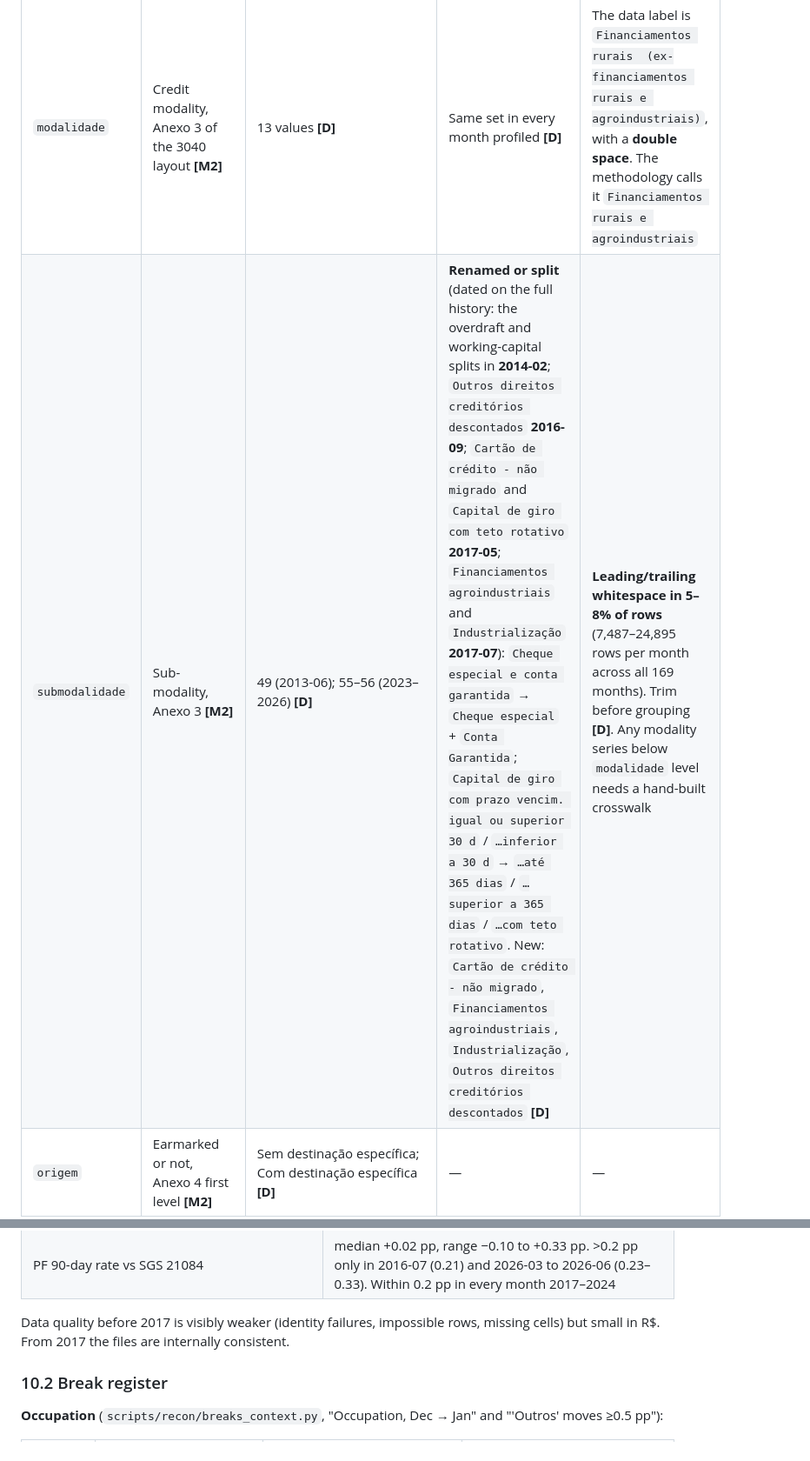
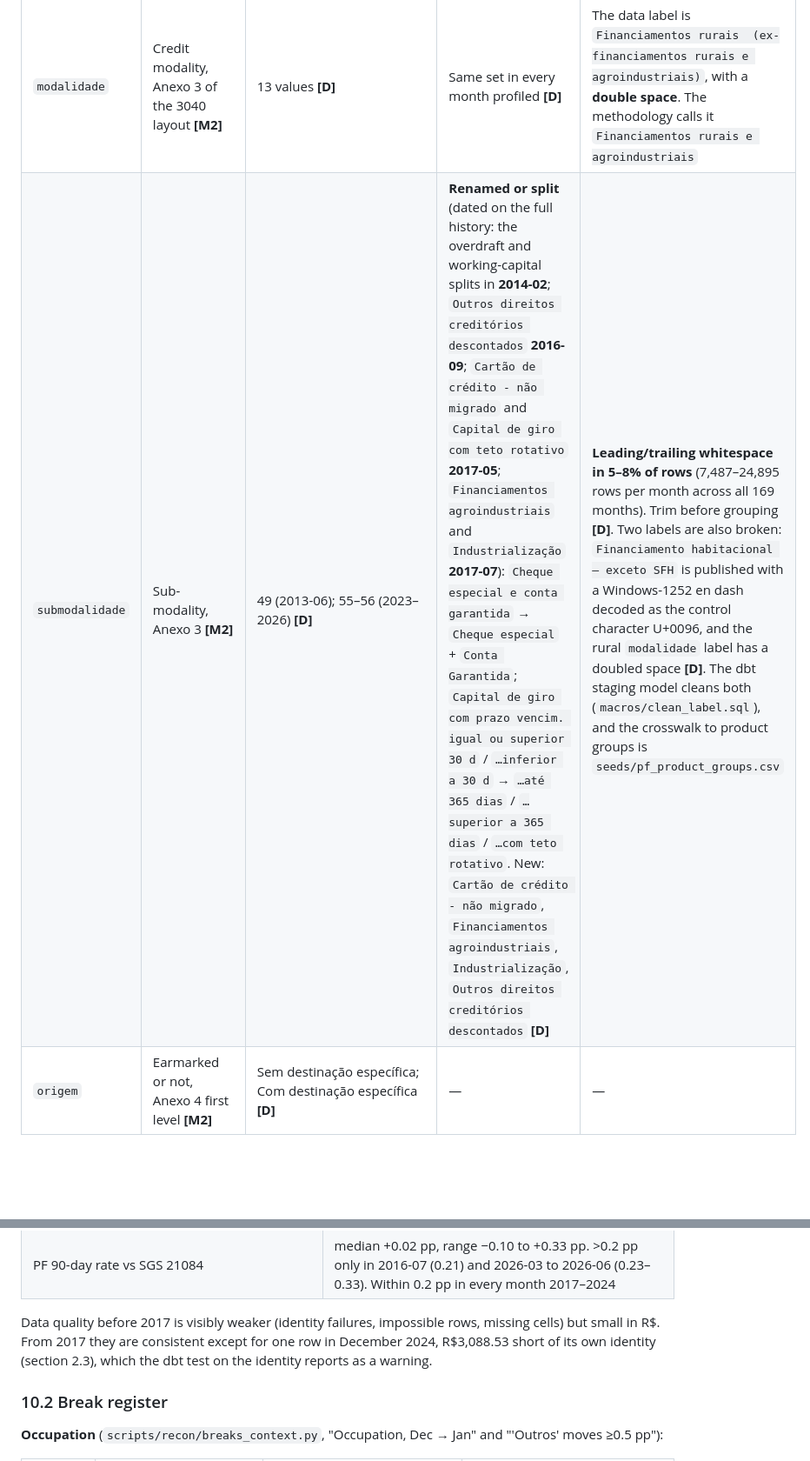
Before and after one commit to viniciusdoricio/brazil-consumer-credit-risk, a Markdown page: docs/data-dictionary.md, 2 parts joined by grey strips. Shown at 87% size. Rendered like a GitHub page; blank space fills up the shorter version.

```diff
--- a/docs/data-dictionary.md
+++ b/docs/data-dictionary.md
@@ -134,7 +134,7 @@ No dimension column has a null or empty value in any month profiled **[D]**.
 | `cnae_ocupacao` | **Overloaded.** PF: *natureza da ocupação*. PJ: CNAE section **[M2]**. The V1 methodology says occupation comes from the Receita Federal registry and is the *main* occupation **[M1]**. The V2 methodology doesn't say. Doc 3040 has no occupation field **[3040]**, which is consistent with BCB attaching it from the tax registry | PF (8): Servidor ou empregado público; Empregado de entidades sem fins lucrativos; Empregado de empresa privada; Aposentado/pensionista; Autônomo; Empresário; MEI; Outros. PJ (22): 21 CNAE sections + `Não informados` **[D]** | **MEI**: 0% until 2015-12; 0.38% from 2016-01, 0.68% from 2017-01, 1.06% from 2018-01; 1.77% in 2026-07. **Outros** falls in January reclassifications: **2016 (−7.8 pp), 2017 (−11.3 pp), 2018 (−2.3 pp), 2021 (−2.1 pp), 2023 (−0.6 pp)** **[D, full history]** (§10) | (a) Filter on `cliente` before using this column. (b) **"Outros" is the largest PF occupation** and its share moves by 16 pp over the series, so it can't be treated as a behavioural segment. (c) Why a borrower is "Outros" is **not confirmed**. The source attribute is the income-tax return's *natureza da ocupação*, tied to a filing year, with 24 categories. Only 31.6 million people filed for 2020, so non-filers and "não especificada" returns plausibly feed "Outros" (§10.4). (d) A registry attribute can be stale relative to the borrower's current job |
 | `porte` | **Overloaded.** PF: gross *individual* monthly income in federal minimum wages (SM). PJ: firm size **[M2][3040]** | PF (9): Sem rendimento; Até 1 SM; Mais de 1 a 2; 2 a 3; 3 a 5; 5 a 10; 10 a 20; Acima de 20 SM; Indisponível. PJ (5): Micro, Pequeno, Médio, Grande, Indisponível **[D]** | PJ `Indisponível` first appears **2018-11**. PF band shares shift every January (minimum-wage reset) and at recodings in 2018-11, 2019-03, 2021-09, 2025-01, 2025-07 and 2026-05 **[D, full history]** (§10) | (a) Doc 3040: income is reported **by each lender**, "from the most current information available", and **presumed or estimated income is allowed**. `Indisponível` is only permitted when reported income ≤ R$1 **[3040]**. The same person can therefore be in different bands at different lenders. (b) **Bands are relative to the minimum wage**, which rises each January: R$678 (2013), R$1,412 (2024), R$1,518 (2025), R$1,621 (2026) **[SGS 1619]**. Whether the band uses the SM of the reference month or of when income was captured is **unknown** (not stated in [M2] or [3040]; needs BCB confirmation). (c) **January-2025 anomaly** (below). (d) Data labels say `salários mínimos`; the methodology says `salários-mínimos`. Joining on labels from the PDF will fail |
 | `modalidade` | Credit modality, Anexo 3 of the 3040 layout **[M2]** | 13 values **[D]** | Same set in every month profiled **[D]** | The data label is `Financiamentos rurais  (ex-financiamentos rurais e agroindustriais)`, with a **double space**. The methodology calls it `Financiamentos rurais e agroindustriais` |
-| `submodalidade` | Sub-modality, Anexo 3 **[M2]** | 49 (2013-06); 55–56 (2023–2026) **[D]** | **Renamed or split** (dated on the full history: the overdraft and working-capital splits in **2014-02**; `Outros direitos creditórios descontados` **2016-09**; `Cartão de crédito - não migrado` and `Capital de giro com teto rotativo` **2017-05**; `Financiamentos agroindustriais` and `Industrialização` **2017-07**): `Cheque especial e conta garantida` → `Cheque especial` + `Conta Garantida`; `Capital de giro com prazo vencim. igual ou superior 30 d` / `…inferior a 30 d` → `…até 365 dias` / `…superior a 365 dias` / `…com teto rotativo`. New: `Cartão de crédito - não migrado`, `Financiamentos agroindustriais`, `Industrialização`, `Outros direitos creditórios descontados` **[D]** | **Leading/trailing whitespace in 5–8% of rows** (7,487–24,895 rows per month across all 169 months). Trim before grouping **[D]**. Any modality series below `modalidade` level needs a hand-built crosswalk |
+| `submodalidade` | Sub-modality, Anexo 3 **[M2]** | 49 (2013-06); 55–56 (2023–2026) **[D]** | **Renamed or split** (dated on the full history: the overdraft and working-capital splits in **2014-02**; `Outros direitos creditórios descontados` **2016-09**; `Cartão de crédito - não migrado` and `Capital de giro com teto rotativo` **2017-05**; `Financiamentos agroindustriais` and `Industrialização` **2017-07**): `Cheque especial e conta garantida` → `Cheque especial` + `Conta Garantida`; `Capital de giro com prazo vencim. igual ou superior 30 d` / `…inferior a 30 d` → `…até 365 dias` / `…superior a 365 dias` / `…com teto rotativo`. New: `Cartão de crédito - não migrado`, `Financiamentos agroindustriais`, `Industrialização`, `Outros direitos creditórios descontados` **[D]** | **Leading/trailing whitespace in 5–8% of rows** (7,487–24,895 rows per month across all 169 months). Trim before grouping **[D]**. Two labels are also broken: `Financiamento habitacional – exceto SFH` is published with a Windows-1252 en dash decoded as the control character U+0096, and the rural `modalidade` label has a doubled space **[D]**. The dbt staging model cleans both (`macros/clean_label.sql`), and the crosswalk to product groups is `seeds/pf_product_groups.csv` |
 | `origem` | Earmarked or not, Anexo 4 first level **[M2]** | Sem destinação específica; Com destinação específica **[D]** | — | — |
 | `indexador` | Rate index, Anexo 5 first level **[M2]** | Prefixado, Pós-fixado, Flutuantes, Índices de preços, TCR/TRFC, Outros indexadores **[D]** | **TCR/TRFC first appears 2019-08 for PF, 2019-10 for PJ** (5 values before) **[D, full history]** | — |
 
@@ -493,7 +493,8 @@ standard deviations from that series' own typical move, and material in size (
 | PF 90-day rate vs SGS 21084 | median +0.02 pp, range −0.10 to +0.33 pp. >0.2 pp only in 2016-07 (0.21) and 2026-03 to 2026-06 (0.23–0.33). Within 0.2 pp in every month 2017–2024 |
 
 Data quality before 2017 is visibly weaker (identity failures, impossible rows, missing cells) but
-small in R$. From 2017 the files are internally consistent.
+small in R$. From 2017 they are consistent except for one row in December 2024, R$3,088.53 short of
+its own identity (section 2.3), which the dbt test on the identity reports as a warning.
 
 ### 10.2 Break register
 
```
Also changed, not shown: README.md (+7 -5 lines).
